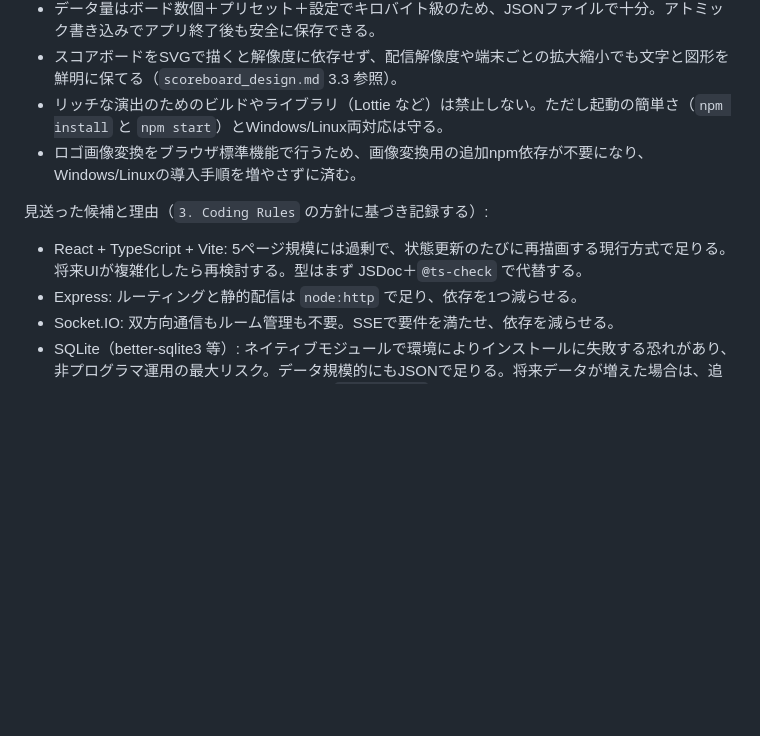
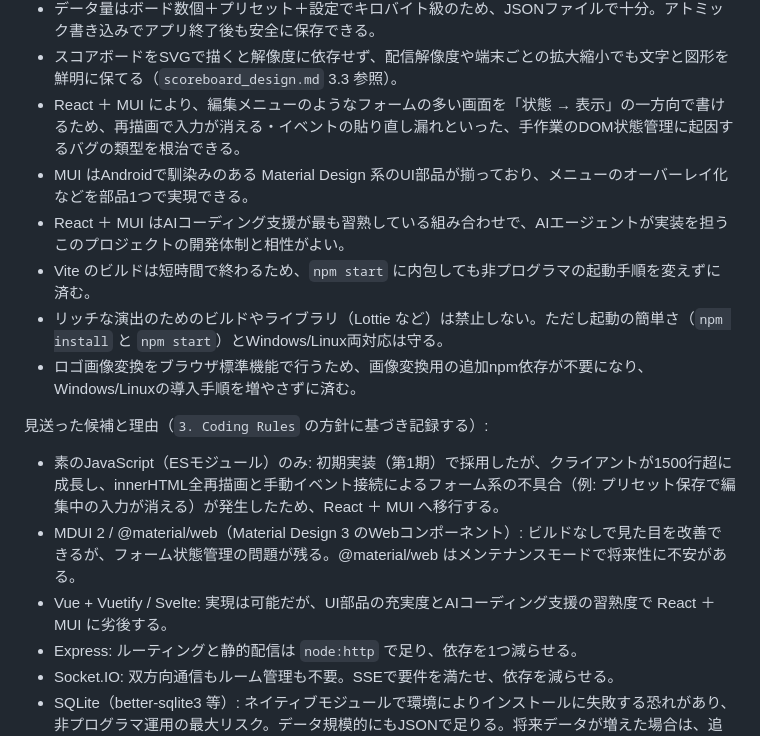
Before and after one commit to Oomugi413/OoAIBoard_Baseball, a Markdown page: docs/rules.md, the part around one of its changes. Rendered like a GitHub page; blank space fills up the shorter version.

```diff
--- a/docs/rules.md
+++ b/docs/rules.md
@@ -46,12 +47,18 @@
 - SSE はブラウザ標準で切断時の自動再接続を備え、追加ライブラリなしにスマホを含む対象ブラウザで動く。
 - データ量はボード数個＋プリセット＋設定でキロバイト級のため、JSONファイルで十分。アトミック書き込みでアプリ終了後も安全に保存できる。
 - スコアボードをSVGで描くと解像度に依存せず、配信解像度や端末ごとの拡大縮小でも文字と図形を鮮明に保てる（`scoreboard_design.md` 3.3 参照）。
+- React ＋ MUI により、編集メニューのようなフォームの多い画面を「状態 → 表示」の一方向で書けるため、再描画で入力が消える・イベントの貼り直し漏れといった、手作業のDOM状態管理に起因するバグの類型を根治できる。
+- MUI はAndroidで馴染みのある Material Design 系のUI部品が揃っており、メニューのオーバーレイ化などを部品1つで実現できる。
+- React ＋ MUI はAIコーディング支援が最も習熟している組み合わせで、AIエージェントが実装を担うこのプロジェクトの開発体制と相性がよい。
+- Vite のビルドは短時間で終わるため、`npm start` に内包しても非プログラマの起動手順を変えずに済む。
 - リッチな演出のためのビルドやライブラリ（Lottie など）は禁止しない。ただし起動の簡単さ（`npm install` と `npm start`）とWindows/Linux両対応は守る。
 - ロゴ画像変換をブラウザ標準機能で行うため、画像変換用の追加npm依存が不要になり、Windows/Linuxの導入手順を増やさずに済む。
 
 見送った候補と理由（`3. Coding Rules` の方針に基づき記録する）:
 
-- React + TypeScript + Vite: 5ページ規模には過剰で、状態更新のたびに再描画する現行方式で足りる。将来UIが複雑化したら再検討する。型はまず JSDoc＋`@ts-check` で代替する。
+- 素のJavaScript（ESモジュール）のみ: 初期実装（第1期）で採用したが、クライアントが1500行超に成長し、innerHTML全再描画と手動イベント接続によるフォーム系の不具合（例: プリセット保存で編集中の入力が消える）が発生したため、React ＋ MUI へ移行する。
+- MDUI 2 / @material/web（Material Design 3 のWebコンポーネント）: ビルドなしで見た目を改善できるが、フォーム状態管理の問題が残る。@material/web はメンテナンスモードで将来性に不安がある。
+- Vue + Vuetify / Svelte: 実現は可能だが、UI部品の充実度とAIコーディング支援の習熟度で React ＋ MUI に劣後する。
 - Express: ルーティングと静的配信は `node:http` で足り、依存を1つ減らせる。
 - Socket.IO: 双方向通信もルーム管理も不要。SSEで要件を満たせ、依存を減らせる。
 - SQLite（better-sqlite3 等）: ネイティブモジュールで環境によりインストールに失敗する恐れがあり、非プログラマ運用の最大リスク。データ規模的にもJSONで足りる。将来データが増えた場合は、追加インストール不要でNodeに内蔵された `node:sqlite` へ移行できる余地を残す。
```
Also changed, not shown: other parts of docs/rules.md (+70 -52 lines), docs/scoreboard_design.md (+1 -1 lines).
